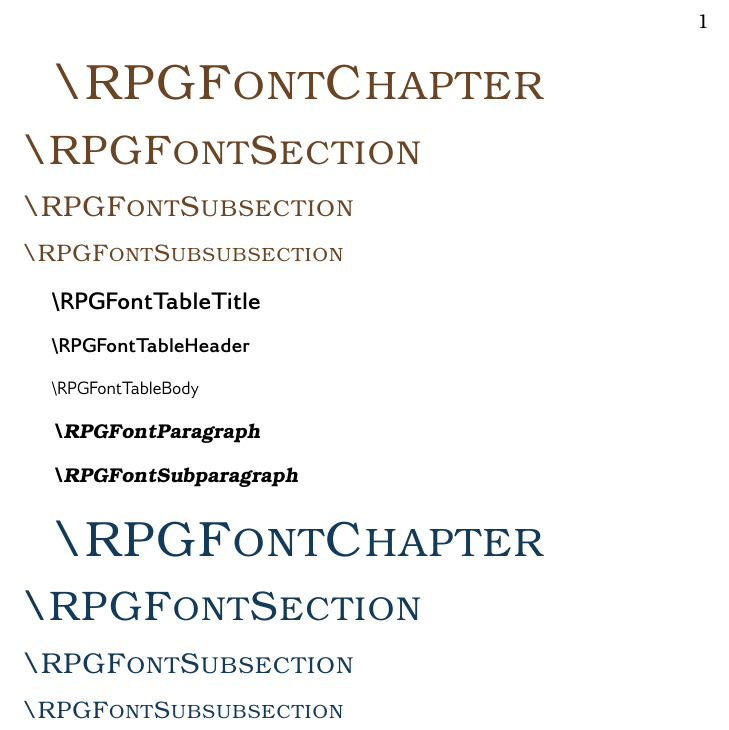
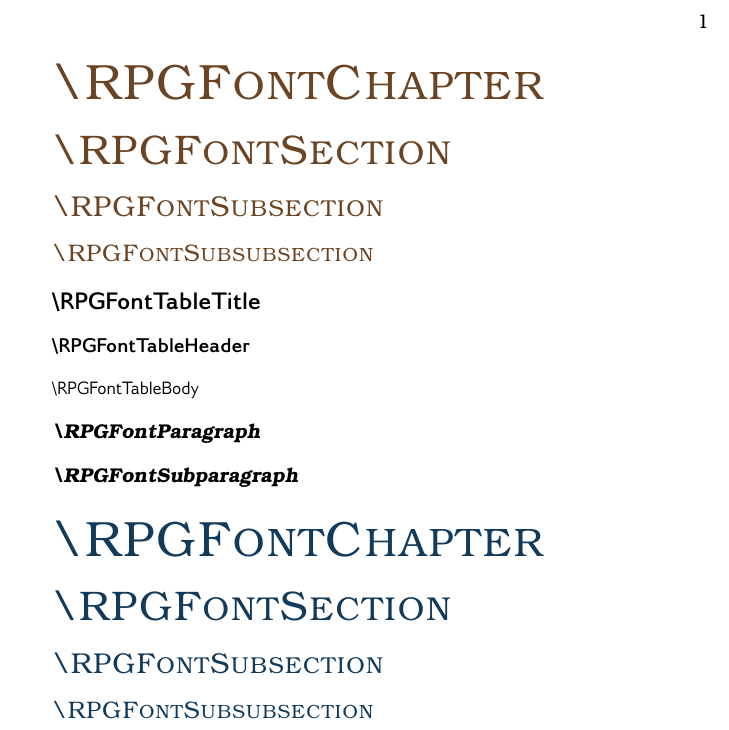
Before and after one commit to quaduck-official/rpgtex, a LaTeX book (examples/src/font.tex, which reads rpgfont.sty): part of the page, cut so that both start at the same text. Compiled offline with pdfLaTeX.

Commit message:
Remove justification controls from rpgfont

```diff
--- a/rpgfont.sty
+++ b/rpgfont.sty
@@ -12,28 +12,6 @@
 \RequirePackage{l3keys2e}
 \RequirePackage{ragged2e}
 \RequirePackage{xcolor}
-
-\tl_new:N \l__rpg_font_justification_tl
-\tl_set:Nn \l__rpg_font_justification_tl { \RaggedRight }
-
-\keys_define:nn { rpg / font / options }
-{
-    justification .choice:,
-    justification / raggedright .code:n =
-        { \tl_set:Nn \l__rpg_font_justification_tl { \RaggedRight } },
-    justification / ragged .code:n =
-        { \tl_set:Nn \l__rpg_font_justification_tl { \RaggedRight } },
-    justification / justified .code:n =
-        { \tl_clear:N \l__rpg_font_justification_tl },
-
-    raggedright .code:n =
-        { \tl_set:Nn \l__rpg_font_justification_tl { \RaggedRight } },
-    ragged .code:n =
-        { \tl_set:Nn \l__rpg_font_justification_tl { \RaggedRight } },
-    justified .code:n =
-        { \tl_clear:N \l__rpg_font_justification_tl },
-}
-\ProcessKeysOptions { rpg / font / options }
 
 % Load rpgcolor after processing rpgfont options to avoid collisions
 \RequirePackage{rpgcolor}
@@ -52,8 +30,6 @@
 \NewDocumentCommand { \RPGFontStyleTitle } {} { \bfseries \scshape }
 \NewDocumentCommand { \RPGFontStyleEmphasis } {} { \bfseries \slshape }
 \NewDocumentCommand { \RPGFontStyleHeader } {} { \Huge \scshape }
-
-\NewDocumentCommand { \RPGFontJustification } {} { \l__rpg_font_justification_tl }
 
 
 %==============================================================================
@@ -112,7 +88,7 @@
     section-color .initial:n        = \color{RPGColorTitle},
     section-color .value_required:n = true,
     section-style .tl_set:N         = \l__rpg_section_style_tl,
-    section-style .initial:n        = \linespread{.9} \huge \scshape \RPGFontJustification,
+    section-style .initial:n        = \linespread{.9} \huge \scshape,
     section-style .value_required:n = true,
 
     % Subsection
@@ -123,7 +99,7 @@
     subsection-color .initial:n        = \color{RPGColorTitle},
     subsection-color .value_required:n = true,
     subsection-style .tl_set:N         = \l__rpg_subsection_style_tl,
-    subsection-style .initial:n        = \linespread{.9} \Large \scshape \RPGFontJustification,
+    subsection-style .initial:n        = \linespread{.9} \Large \scshape,
     subsection-style .value_required:n = true,
 
     % subsubsection
@@ -134,7 +110,7 @@
     subsubsection-color .initial:n        = \color{RPGColorTitle},
     subsubsection-color .value_required:n = true,
     subsubsection-style .tl_set:N         = \l__rpg_subsubsection_style_tl,
-    subsubsection-style .initial:n        = \linespread{.9} \large \scshape \RPGFontJustification,
+    subsubsection-style .initial:n        = \linespread{.9} \large \scshape,
     subsubsection-style .value_required:n = true,
 
     % paragraph
```
Also changed, not shown: examples/src/font.tex (+2 -5 lines), README.md.
